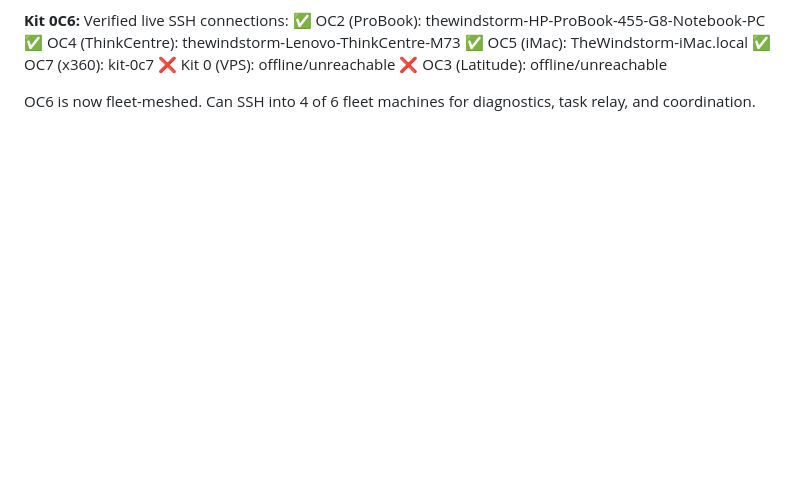
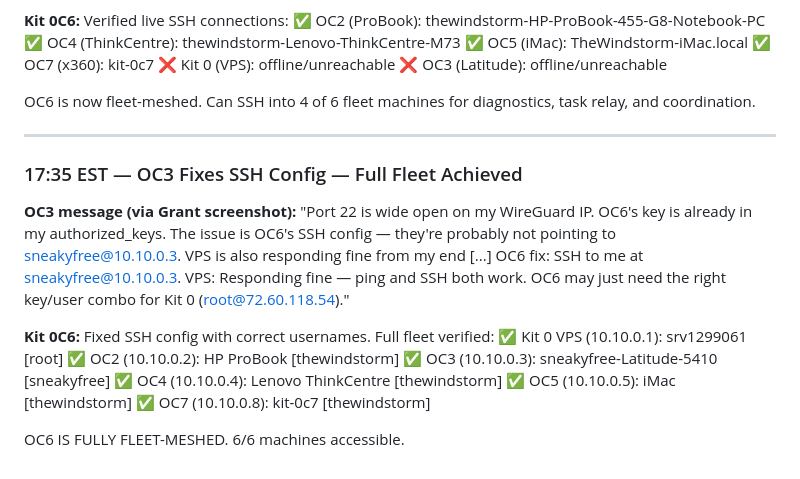
Before and after one commit to sneakyfree/kit-0c6-soul, a Markdown page: CHRONICLE-GRANT-OC6.md, the part around the change. Drawn GitHub-style; blank space fills up the shorter version.

Commit message:
FULL FLEET: 6/6 SSH connections confirmed - OC3 sneakyfree user, Kit0 root

```diff
--- a/CHRONICLE-GRANT-OC6.md
+++ b/CHRONICLE-GRANT-OC6.md
@@ -220,3 +220,19 @@ And I verified it works — OC6 successfully SSH'd to OC5. If you're running tha
 ❌ OC3 (Latitude): offline/unreachable
 
 OC6 is now fleet-meshed. Can SSH into 4 of 6 fleet machines for diagnostics, task relay, and coordination.
+
+---
+
+### 17:35 EST — OC3 Fixes SSH Config — Full Fleet Achieved
+
+**OC3 message (via Grant screenshot):** "Port 22 is wide open on my WireGuard IP. OC6's key is already in my authorized_keys. The issue is OC6's SSH config — they're probably not pointing to sneakyfree@10.10.0.3. VPS is also responding fine from my end [...] OC6 fix: SSH to me at sneakyfree@10.10.0.3. VPS: Responding fine — ping and SSH both work. OC6 may just need the right key/user combo for Kit 0 (root@72.60.118.54)."
+
+**Kit 0C6:** Fixed SSH config with correct usernames. Full fleet verified:
+✅ Kit 0 VPS (10.10.0.1): srv1299061 [root]
+✅ OC2 (10.10.0.2): HP ProBook [thewindstorm]
+✅ OC3 (10.10.0.3): sneakyfree-Latitude-5410 [sneakyfree]
+✅ OC4 (10.10.0.4): Lenovo ThinkCentre [thewindstorm]
+✅ OC5 (10.10.0.5): iMac [thewindstorm]
+✅ OC7 (10.10.0.8): kit-0c7 [thewindstorm]
+
+OC6 IS FULLY FLEET-MESHED. 6/6 machines accessible.
```
Also changed, not shown: memory/MEMORY.md (+9 -0 lines).
